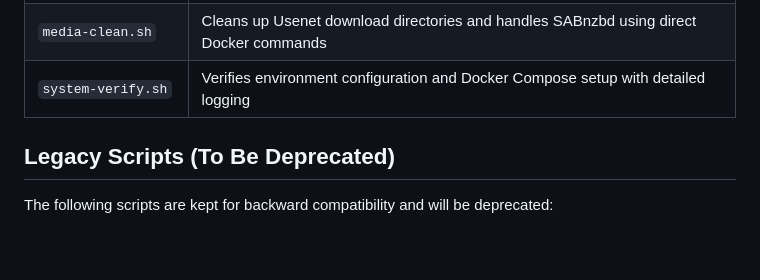
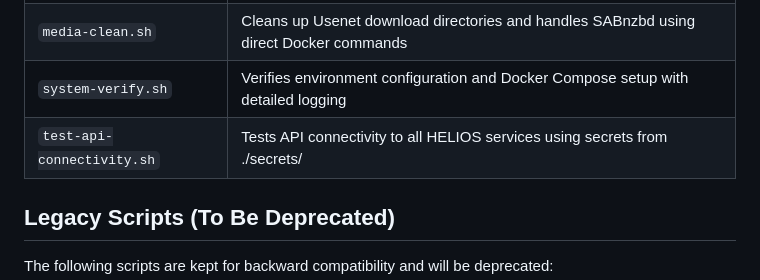
Before and after one commit to pjmarz/HELIOS, a Markdown page: scripts/README.md, the part around the change. GitHub-like rendering; blank space fills up the shorter version.

Commit message:
docs: update README to include test-api-connectivity.sh script
- Added entry for test-api-connectivity.sh in the README, detailing its purpose of testing API connectivity to all HELIOS services using secrets from ./secrets/.

```diff
--- a/scripts/README.md
+++ b/scripts/README.md
@@ -22,6 +22,7 @@ Scripts follow a consistent prefix-based naming pattern:
 | `docker-restart.sh` | Restarts the Docker service and all containers |
 | `media-clean.sh` | Cleans up Usenet download directories and handles SABnzbd using direct Docker commands |
 | `system-verify.sh` | Verifies environment configuration and Docker Compose setup with detailed logging |
+| `test-api-connectivity.sh` | Tests API connectivity to all HELIOS services using secrets from ./secrets/
 
 ## Legacy Scripts (To Be Deprecated)
 
```
